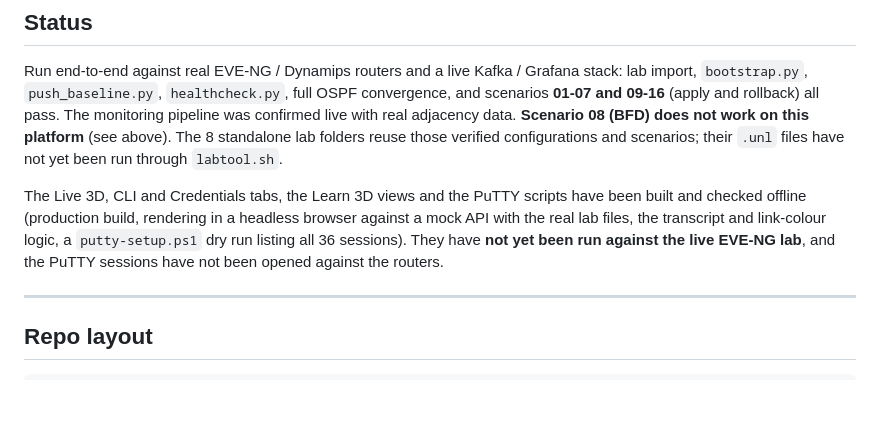
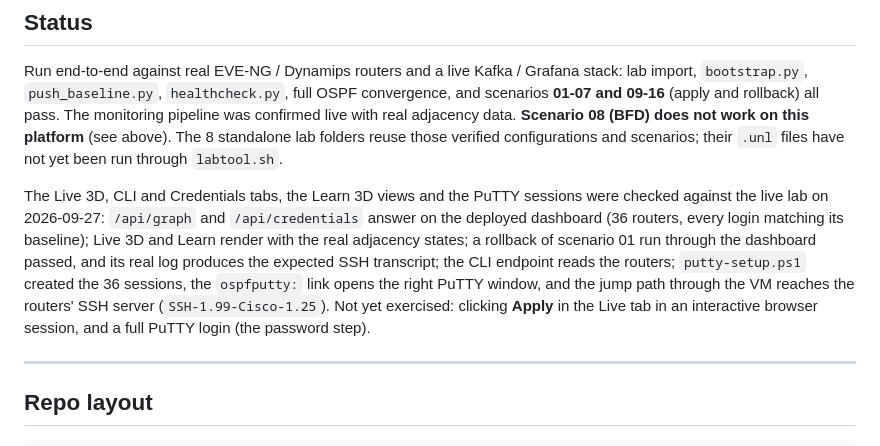
Before and after one commit to natrajexplore/OSPF-States_SLA_Automation, a Markdown page: README.md, the part around the change. GitHub-like rendering; blank space fills up the shorter version.

Commit message:
docs: record what was verified against the live lab
Co-Authored-By: Claude Opus 5.5 <noreply@anthropic.com>

```diff
--- a/README.md
+++ b/README.md
@@ -368,10 +368,12 @@ The monitoring pipeline was confirmed live with real adjacency data. **Scenario
 The 8 standalone lab folders reuse those verified configurations and scenarios; their `.unl` files have not yet been run through
 `labtool.sh`.
 
-The Live 3D, CLI and Credentials tabs, the Learn 3D views and the PuTTY scripts have been built and checked offline (production build,
-rendering in a headless browser against a mock API with the real lab files, the transcript and link-colour logic, a `putty-setup.ps1`
-dry run listing all 36 sessions). They have **not yet been run against the live EVE-NG lab**, and the PuTTY sessions have not been
-opened against the routers.
+The Live 3D, CLI and Credentials tabs, the Learn 3D views and the PuTTY sessions were checked against the live lab on 2026-09-27:
+`/api/graph` and `/api/credentials` answer on the deployed dashboard (36 routers, every login matching its baseline); Live 3D and
+Learn render with the real adjacency states; a rollback of scenario 01 run through the dashboard passed, and its real log produces
+the expected SSH transcript; the CLI endpoint reads the routers; `putty-setup.ps1` created the 36 sessions, the `ospfputty:` link
+opens the right PuTTY window, and the jump path through the VM reaches the routers' SSH server (`SSH-1.99-Cisco-1.25`).
+Not yet exercised: clicking **Apply** in the Live tab in an interactive browser session, and a full PuTTY login (the password step).
 
 ---
 
```
